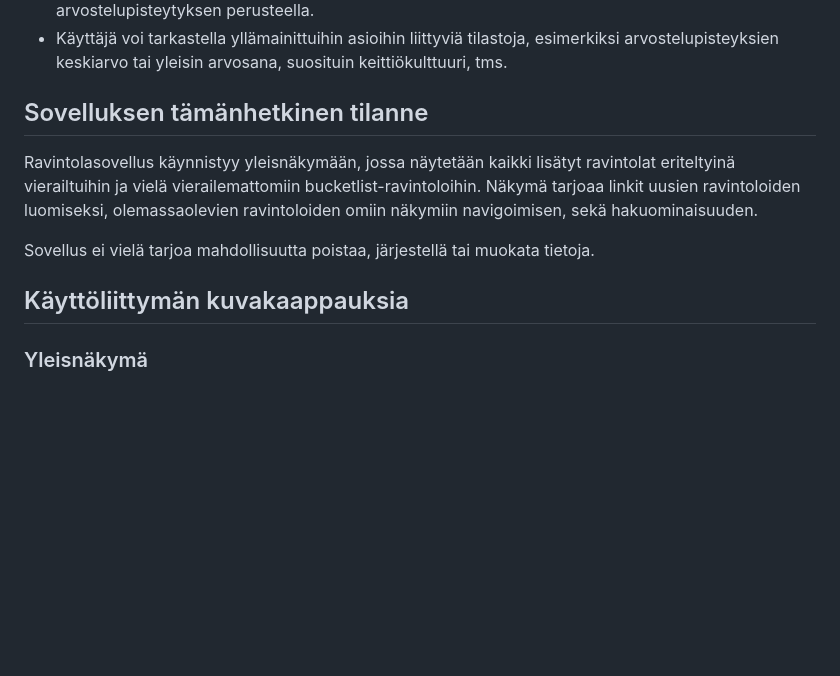
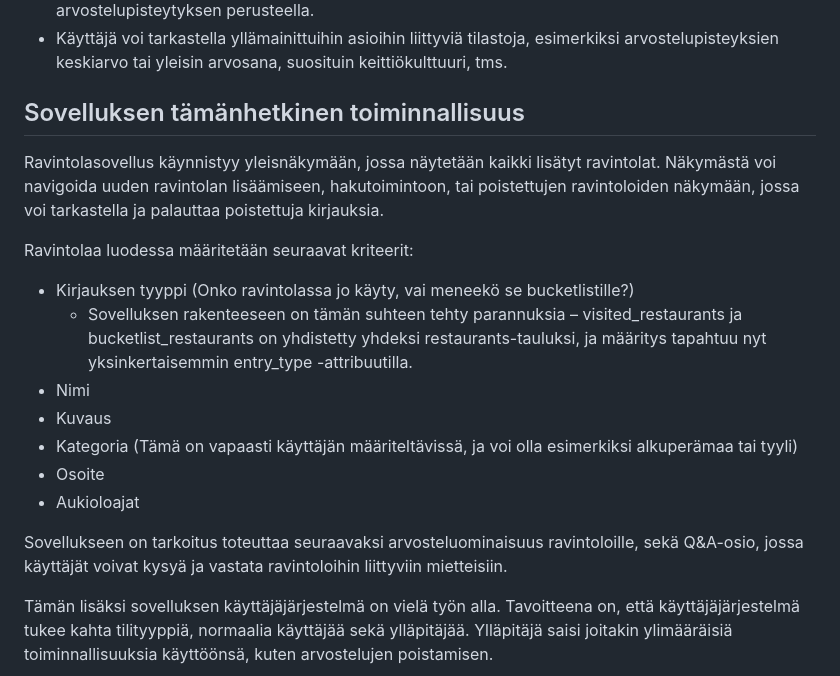
Before and after one commit to kuosaton/tsoha-ravintolasovellus, a Markdown page: README.md, the part around one of its changes. Drawn GitHub-style; blank space fills up the shorter version.

```diff
--- a/README.md
+++ b/README.md
@@ -14,13 +14,20 @@ Sovelluksen toimintoja:
 - Käyttäjä voi etsiä ja järjestää ravintoloita nimen, kategorian, kuvauksen avainsanan tai arvostelupisteytyksen perusteella.
 - Käyttäjä voi tarkastella yllämainittuihin asioihin liittyviä tilastoja, esimerkiksi arvostelupisteyksien keskiarvo tai yleisin arvosana, suosituin keittiökulttuuri, tms.
 
-## Sovelluksen tämänhetkinen tilanne
+## Sovelluksen tämänhetkinen toiminnallisuus
 
-Ravintolasovellus käynnistyy yleisnäkymään, jossa näytetään kaikki lisätyt ravintolat eriteltyinä vierailtuihin ja vielä vierailemattomiin bucketlist-ravintoloihin. Näkymä tarjoaa linkit uusien ravintoloiden luomiseksi, olemassaolevien ravintoloiden omiin näkymiin navigoimisen, sekä hakuominaisuuden.
+Ravintolasovellus käynnistyy yleisnäkymään, jossa näytetään kaikki lisätyt ravintolat. Näkymästä voi navigoida uuden ravintolan lisäämiseen, hakutoimintoon, tai poistettujen ravintoloiden näkymään, jossa voi tarkastella ja palauttaa poistettuja kirjauksia.
 
-Sovellus ei vielä tarjoa mahdollisuutta poistaa, järjestellä tai muokata tietoja.
+Ravintolaa luodessa määritetään seuraavat kriteerit:
+- Kirjauksen tyyppi (Onko ravintolassa jo käyty, vai meneekö se bucketlistille?)
+  - Sovelluksen rakenteeseen on tämän suhteen tehty parannuksia – visited_restaurants ja bucketlist_restaurants on yhdistetty yhdeksi restaurants-tauluksi, ja määritys tapahtuu nyt yksinkertaisemmin entry_type -attribuutilla.
+- Nimi
+- Kuvaus
+- Kategoria (Tämä on vapaasti käyttäjän määriteltävissä, ja voi olla esimerkiksi alkuperämaa tai tyyli)
+- Osoite
+- Aukioloajat
 
-## Käyttöliittymän kuvakaappauksia
+Sovellukseen on tarkoitus toteuttaa seuraavaksi arvosteluominaisuus ravintoloille, sekä Q&A-osio, jossa käyttäjät voivat kysyä ja vastata ravintoloihin liittyviin mietteisiin.
 
-### Yleisnäkymä
+Tämän lisäksi sovelluksen käyttäjäjärjestelmä on vielä työn alla. Tavoitteena on, että käyttäjäjärjestelmä tukee kahta tilityyppiä, normaalia käyttäjää sekä ylläpitäjää. Ylläpitäjä saisi joitakin ylimääräisiä toiminnallisuuksia käyttöönsä, kuten arvostelujen poistamisen.
 
```
Also changed, not shown: other parts of README.md (+1 -28 lines).
